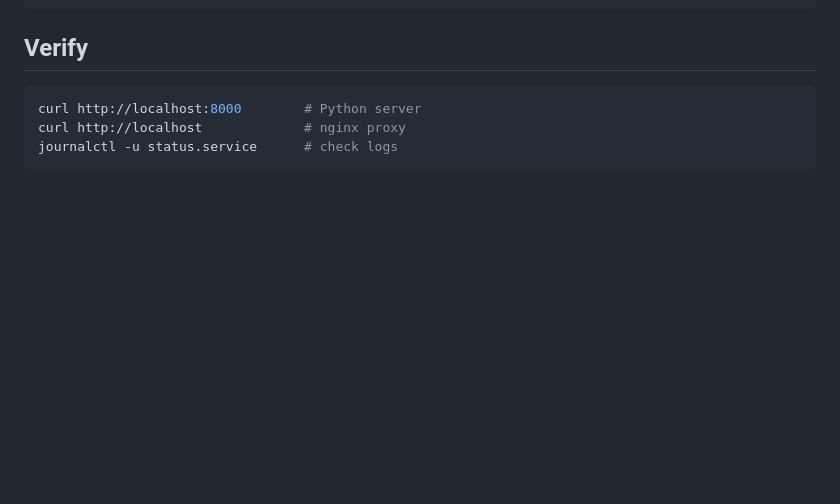
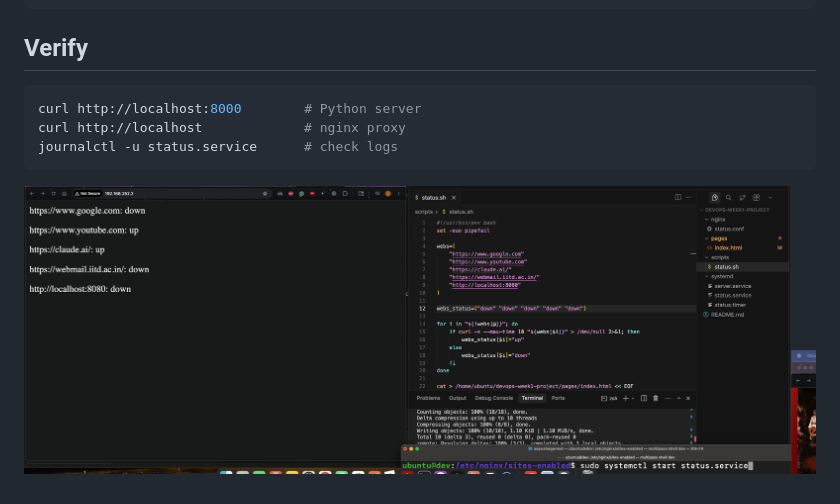
Before and after one commit to AayushAgarwal-IITDelhi/devops-week1-project, a Markdown page: README.md, the part around the change. Drawn GitHub-style; pictures changed too: Screenshot_Project_Week1.png (added); blank space fills up the shorter version.

````diff
--- a/README.md
+++ b/README.md
@@ -40,3 +40,4 @@ curl http://localhost:8000        # Python server
 curl http://localhost             # nginx proxy
 journalctl -u status.service      # check logs
 ```
+![Project Screenshot](Screenshot_Project_Week1.png)
````
